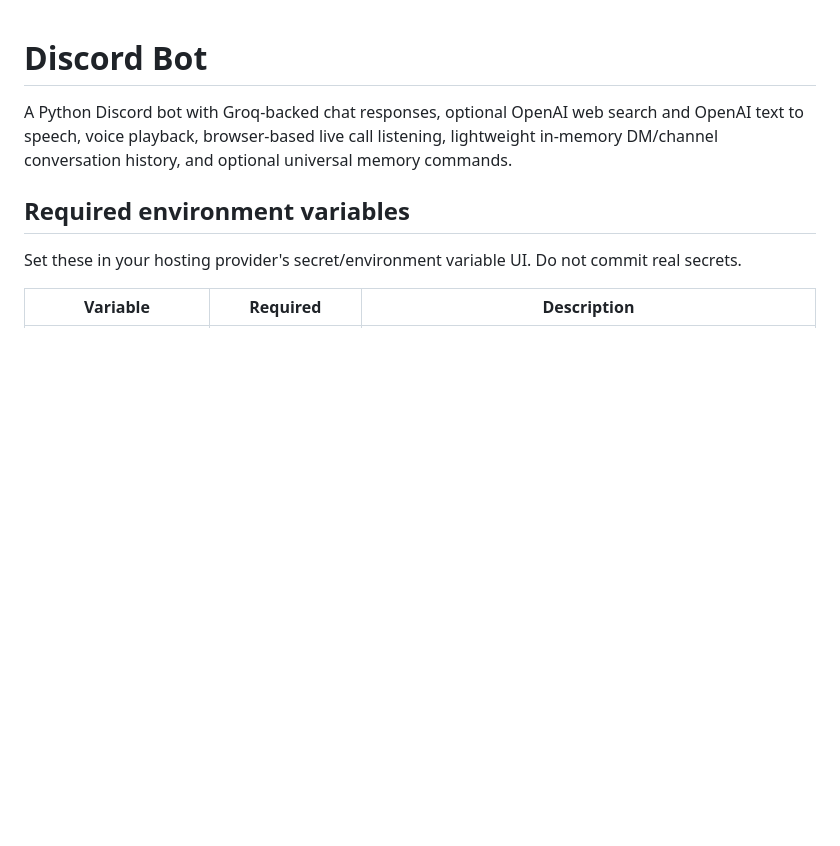
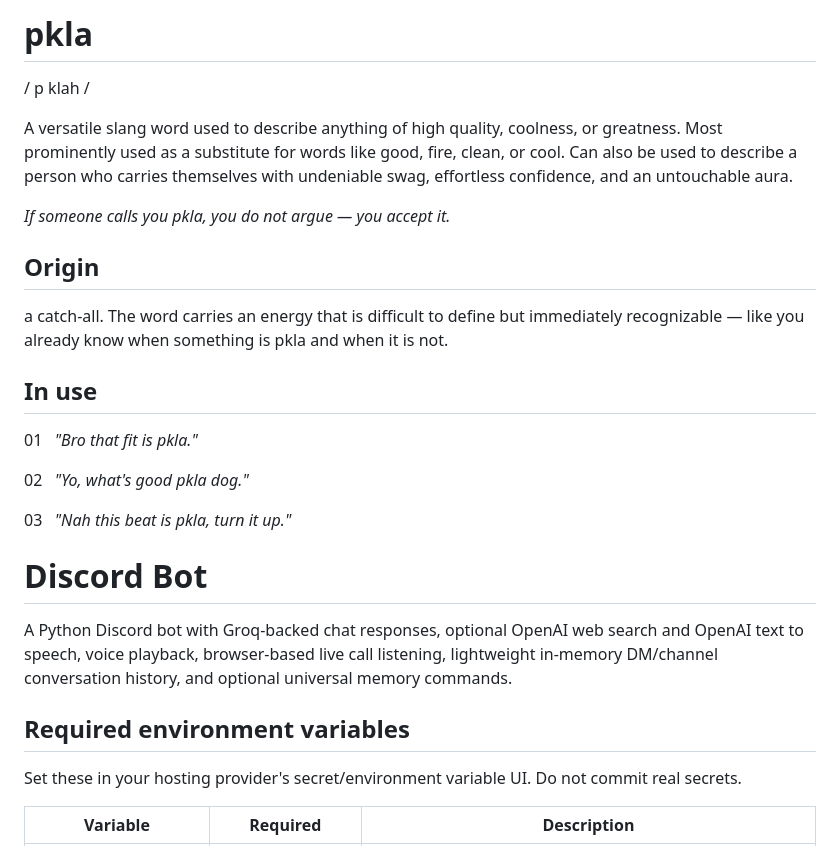
Before and after one commit to coolxng/pkla-dog-bot, a Markdown page: README.md, the part around the change. GitHub-like rendering; blank space fills up the shorter version.

Commit message:
Add pkla introduction to README

```diff
--- a/README.md
+++ b/README.md
@@ -1,3 +1,23 @@
+# pkla
+
+/ p klah /
+
+A versatile slang word used to describe anything of high quality, coolness, or greatness. Most prominently used as a substitute for words like good, fire, clean, or cool. Can also be used to describe a person who carries themselves with undeniable swag, effortless confidence, and an untouchable aura.
+
+*If someone calls you pkla, you do not argue — you accept it.*
+
+## Origin
+
+a catch-all. The word carries an energy that is difficult to define but immediately recognizable — like you already know when something is pkla and when it is not.
+
+## In use
+
+01&nbsp;&nbsp;&nbsp;*"Bro that fit is pkla."*
+
+02&nbsp;&nbsp;&nbsp;*"Yo, what's good pkla dog."*
+
+03&nbsp;&nbsp;&nbsp;*"Nah this beat is pkla, turn it up."*
+
 # Discord Bot
 
 A Python Discord bot with Groq-backed chat responses, optional OpenAI web search and OpenAI text to speech, voice playback, browser-based live call listening, lightweight in-memory DM/channel conversation history, and optional universal memory commands.
```
